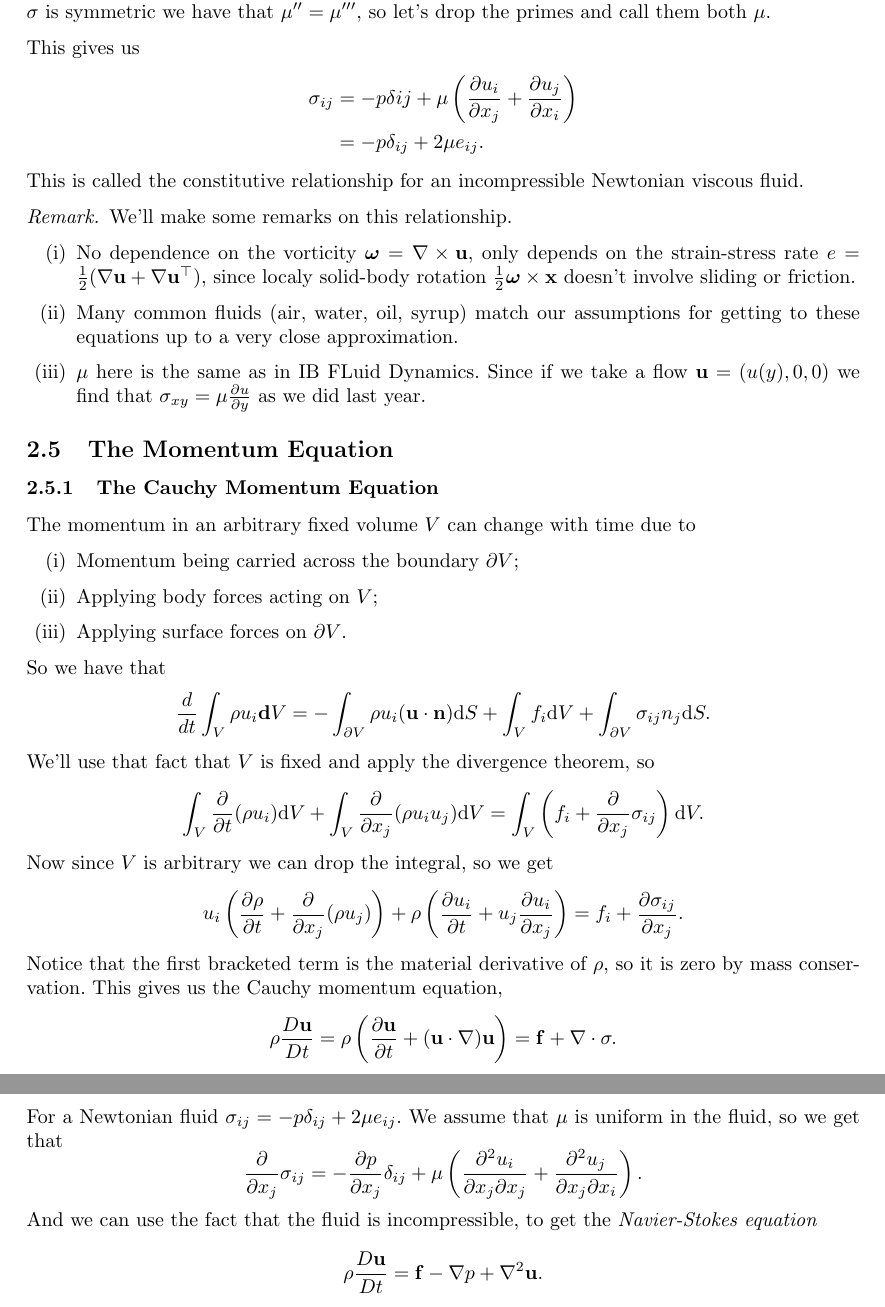
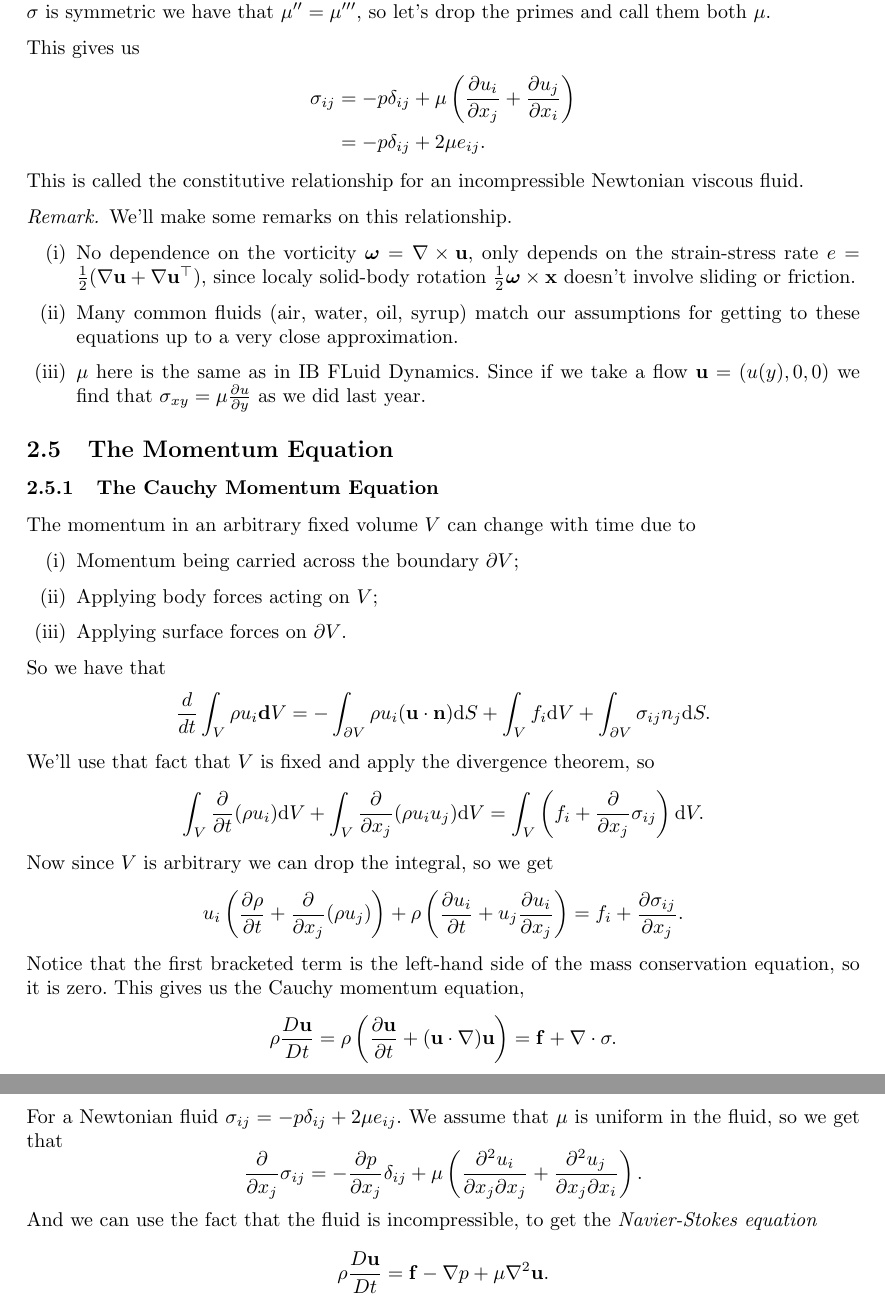
Before and after one commit to FinleyCooper/lectures, a LaTeX document (Fluid Dynamics II/main.tex): two parts of pages 6 and 7 of 7, joined at a grey line, cut so that both start at the same text. Compiled offline with pdfLaTeX.

Commit message:
Claude review of 241b02c: suggested maths fixes

```diff
--- a/Fluid Dynamics II/main.tex
+++ b/Fluid Dynamics II/main.tex
@@ -131,7 +131,7 @@ Together this gives us that
 and luckily for us the first term is zero since the flow is assumed to be incompressible. Now since $ \sigma $ is symmetric we have that $ \mu'' = \mu''' $, so let's drop the primes and call them both $ \mu $.\par
 This gives us
 \begin{align*}
-	\sigma_{ij} & =-p \delta{ij} + \mu \left(\frac{\partial u_i}{\partial x_j} + \frac{\partial u_j}{\partial x_i}\right) \\
+	\sigma_{ij} & =-p \delta_{ij} + \mu \left(\frac{\partial u_i}{\partial x_j} + \frac{\partial u_j}{\partial x_i}\right) \\
 	&= - p \delta_{ij} + 2\mu e_{ij}.
 \end{align*}
 This is called the constitutive relationship for an incompressible Newtonian viscous fluid.
@@ -163,7 +163,7 @@ Now since $ V $ is arbitrary we can drop the integral, so we get
 \[
 u_i\left(\frac {\partial \rho}{\partial t} + \frac{\partial}{\partial x_j}(\rho u_j)\right) + \rho \left(\frac{\partial u_i}{\partial t} + u_j \frac{\partial u_i}{\partial x_j}\right) = f_i + \frac{\partial \sigma_{ij}}{\partial x_j}.
 \]
-Notice that the first bracketed term is the material derivative of $ \rho $, so it is zero by mass conservation. This gives us the Cauchy momentum equation,
+Notice that the first bracketed term is the left-hand side of the mass conservation equation, so it is zero. This gives us the Cauchy momentum equation,
 \[
 	\rho \frac{D\mathbf u }{Dt} = \rho\left(\frac{\partial\mathbf u}{\partial t} + (\mathbf u \cdot\nabla)\mathbf u\right) = \mathbf f + \nabla\cdot\sigma.
 \]
@@ -174,6 +174,6 @@ For a Newtonian fluid $ \sigma_{ij} = - p\delta_{ij} + 2\mu e_{ij} $. We assume
 \]
 And we can use the fact that the fluid is incompressible, to get the \textit{Navier-Stokes equation}
 \[
-	\rho \frac{D \mathbf u}{Dt} = \mathbf f - \nabla p + \nabla^2 \mathbf u.
+	\rho \frac{D \mathbf u}{Dt} = \mathbf f - \nabla p + \mu\nabla^2 \mathbf u.
 \]
 \end{document}
```
Also changed, not shown: Principles of Quantum Mechanics/main.tex (+2 -2 lines).
